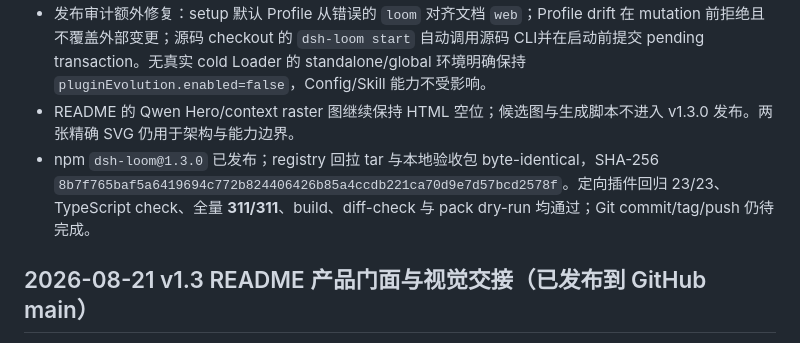
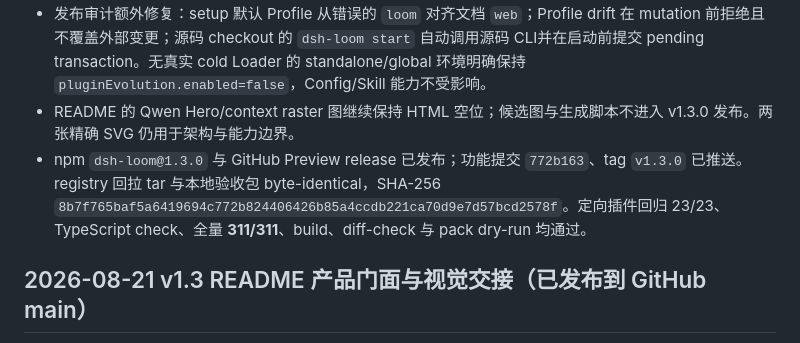
Before and after one commit to ZTCNO0NE/dsh-loom, a Markdown page: CURRENT.md, the part around the change. Rendered like a GitHub page.

```diff
--- a/CURRENT.md
+++ b/CURRENT.md
@@ -7,7 +7,7 @@
 - 真实证据已完成：Linux 双插件完整闭环；同一 tar 的 Windows 原子激活/恢复与 stale-lock recovery；公开 `dsh-find-plugin@0.3.7` 的 pinned-source Builder 闭环；公开 registry 插件的无 Builder 生命周期闭环。索引见 `docs/evidence/v1.3.0.md`，原始记录保留在 `/chenzute/dsh-src/eval/run-records/2026-08-21-plugin-*v13*/`。
 - 发布审计额外修复：setup 默认 Profile 从错误的 `loom` 对齐文档 `web`；Profile drift 在 mutation 前拒绝且不覆盖外部变更；源码 checkout 的 `dsh-loom start` 自动调用源码 CLI并在启动前提交 pending transaction。无真实 cold Loader 的 standalone/global 环境明确保持 `pluginEvolution.enabled=false`，Config/Skill 能力不受影响。
 - README 的 Qwen Hero/context raster 图继续保持 HTML 空位；候选图与生成脚本不进入 v1.3.0 发布。两张精确 SVG 仍用于架构与能力边界。
-- npm `dsh-loom@1.3.0` 已发布；registry 回拉 tar 与本地验收包 byte-identical，SHA-256 `8b7f765baf5a6419694c772b824406426b85a4ccdb221ca70d9e7d57bcd2578f`。定向插件回归 23/23、TypeScript check、全量 **311/311**、build、diff-check 与 pack dry-run 均通过；Git commit/tag/push 仍待完成。
+- npm `dsh-loom@1.3.0` 与 GitHub Preview release 已发布；功能提交 `772b163`、tag `v1.3.0` 已推送。registry 回拉 tar 与本地验收包 byte-identical，SHA-256 `8b7f765baf5a6419694c772b824406426b85a4ccdb221ca70d9e7d57bcd2578f`。定向插件回归 23/23、TypeScript check、全量 **311/311**、build、diff-check 与 pack dry-run 均通过。
 
 ## 2026-08-21 v1.3 README 产品门面与视觉交接（已发布到 GitHub main）
 
```
Also changed, not shown: docs/evidence/v1.3.0.md (+3 -1 lines).
